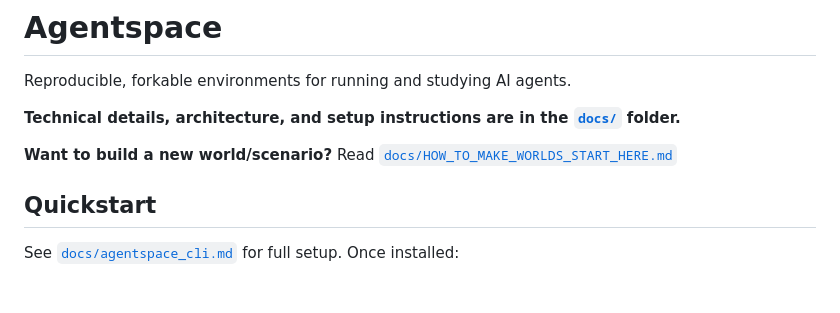
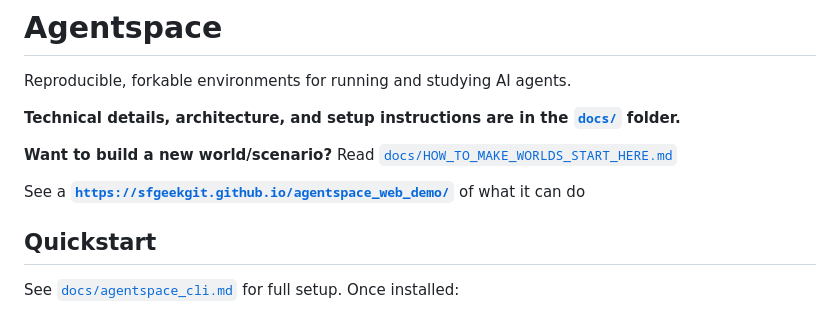
Before and after one commit to sfgeekgit/agentspace, a Markdown page: README.md, the part around the change. GitHub-like rendering; blank space fills up the shorter version.

Commit message:
link to web demo in readme

```diff
--- a/README.md
+++ b/README.md
@@ -7,6 +7,7 @@ Reproducible, forkable environments for running and studying AI agents.
 **Want to build a new world/scenario?** Read
 [`docs/HOW_TO_MAKE_WORLDS_START_HERE.md`](docs/HOW_TO_MAKE_WORLDS_START_HERE.md)
 
+See a **[`https://sfgeekgit.github.io/agentspace_web_demo/`](demo)**  of what it can do
 
 ## Quickstart
 
```
